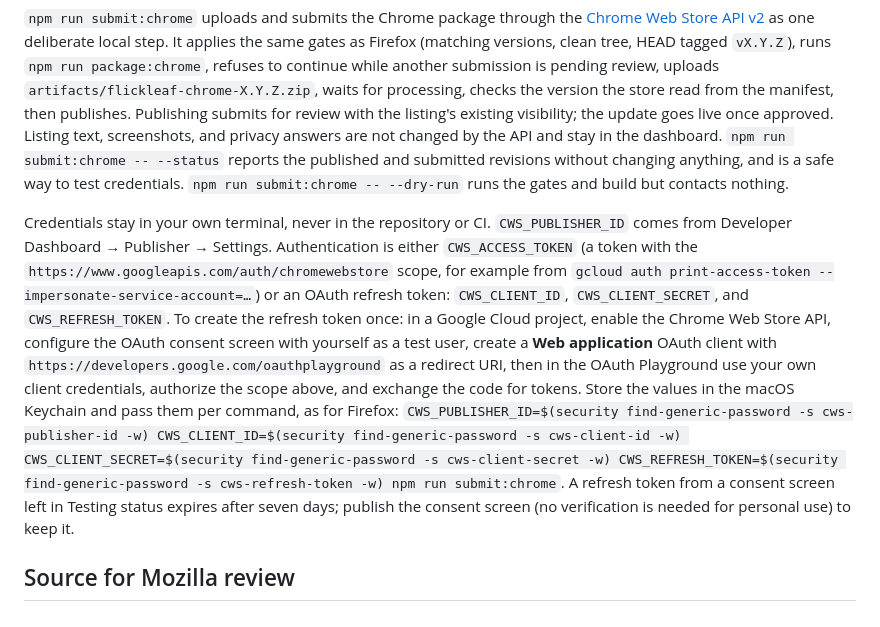
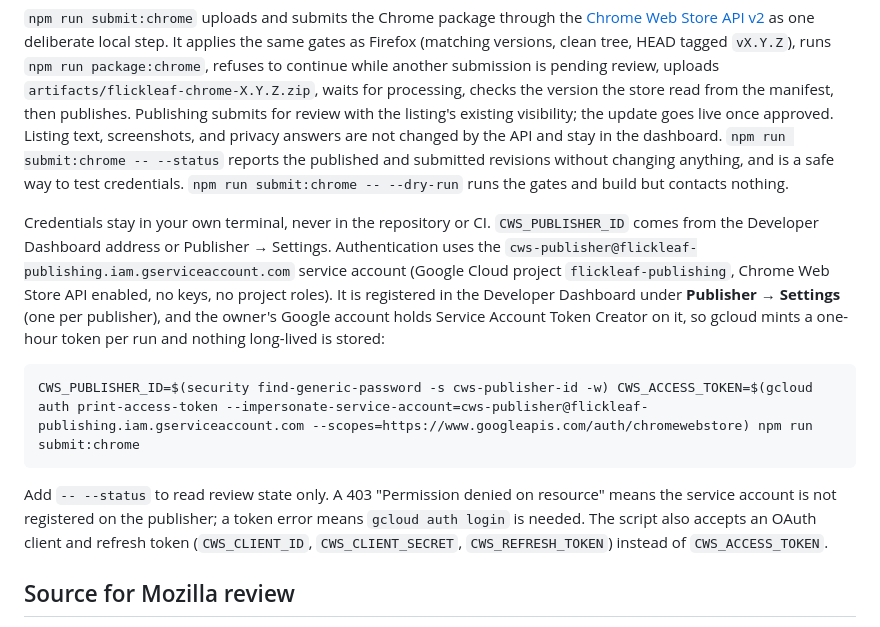
Before and after one commit to Miguel-Barroso/flickleaf, a Markdown page: docs/releasing.md, the part around the change. Rendered like a GitHub page.

Commit message:
Document service-account authentication for submit:chrome (verified with --status)

```diff
--- a/docs/releasing.md
+++ b/docs/releasing.md
@@ -26,7 +26,11 @@ Replace the release-note template with actual changes and manual checks. Review
 
 `npm run submit:chrome` uploads and submits the Chrome package through the [Chrome Web Store API v2](https://developer.chrome.com/docs/webstore/using-api) as one deliberate local step. It applies the same gates as Firefox (matching versions, clean tree, HEAD tagged `vX.Y.Z`), runs `npm run package:chrome`, refuses to continue while another submission is pending review, uploads `artifacts/flickleaf-chrome-X.Y.Z.zip`, waits for processing, checks the version the store read from the manifest, then publishes. Publishing submits for review with the listing's existing visibility; the update goes live once approved. Listing text, screenshots, and privacy answers are not changed by the API and stay in the dashboard. `npm run submit:chrome -- --status` reports the published and submitted revisions without changing anything, and is a safe way to test credentials. `npm run submit:chrome -- --dry-run` runs the gates and build but contacts nothing.
 
-Credentials stay in your own terminal, never in the repository or CI. `CWS_PUBLISHER_ID` comes from Developer Dashboard → Publisher → Settings. Authentication is either `CWS_ACCESS_TOKEN` (a token with the `https://www.googleapis.com/auth/chromewebstore` scope, for example from `gcloud auth print-access-token --impersonate-service-account=…`) or an OAuth refresh token: `CWS_CLIENT_ID`, `CWS_CLIENT_SECRET`, and `CWS_REFRESH_TOKEN`. To create the refresh token once: in a Google Cloud project, enable the Chrome Web Store API, configure the OAuth consent screen with yourself as a test user, create a **Web application** OAuth client with `https://developers.google.com/oauthplayground` as a redirect URI, then in the OAuth Playground use your own client credentials, authorize the scope above, and exchange the code for tokens. Store the values in the macOS Keychain and pass them per command, as for Firefox: `CWS_PUBLISHER_ID=$(security find-generic-password -s cws-publisher-id -w) CWS_CLIENT_ID=$(security find-generic-password -s cws-client-id -w) CWS_CLIENT_SECRET=$(security find-generic-password -s cws-client-secret -w) CWS_REFRESH_TOKEN=$(security find-generic-password -s cws-refresh-token -w) npm run submit:chrome`. A refresh token from a consent screen left in Testing status expires after seven days; publish the consent screen (no verification is needed for personal use) to keep it.
+Credentials stay in your own terminal, never in the repository or CI. `CWS_PUBLISHER_ID` comes from the Developer Dashboard address or Publisher → Settings. Authentication uses the `cws-publisher@flickleaf-publishing.iam.gserviceaccount.com` service account (Google Cloud project `flickleaf-publishing`, Chrome Web Store API enabled, no keys, no project roles). It is registered in the Developer Dashboard under **Publisher → Settings** (one per publisher), and the owner's Google account holds Service Account Token Creator on it, so gcloud mints a one-hour token per run and nothing long-lived is stored:
+
+    CWS_PUBLISHER_ID=$(security find-generic-password -s cws-publisher-id -w) CWS_ACCESS_TOKEN=$(gcloud auth print-access-token --impersonate-service-account=cws-publisher@flickleaf-publishing.iam.gserviceaccount.com --scopes=https://www.googleapis.com/auth/chromewebstore) npm run submit:chrome
+
+Add `-- --status` to read review state only. A 403 "Permission denied on resource" means the service account is not registered on the publisher; a token error means `gcloud auth login` is needed. The script also accepts an OAuth client and refresh token (`CWS_CLIENT_ID`, `CWS_CLIENT_SECRET`, `CWS_REFRESH_TOKEN`) instead of `CWS_ACCESS_TOKEN`.
 
 ## Source for Mozilla review
 
```
